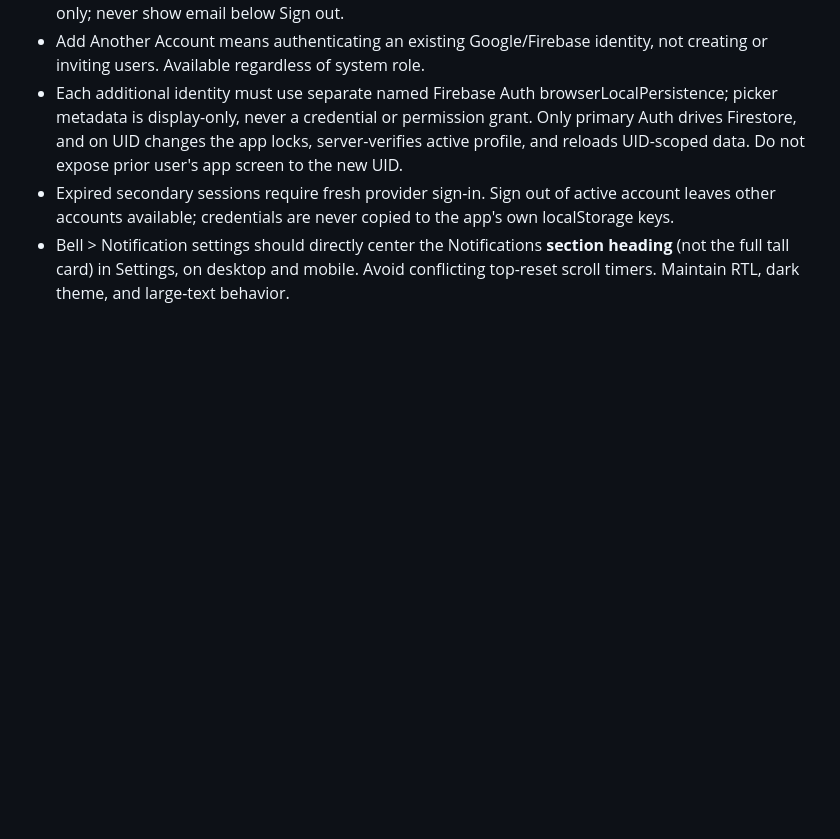
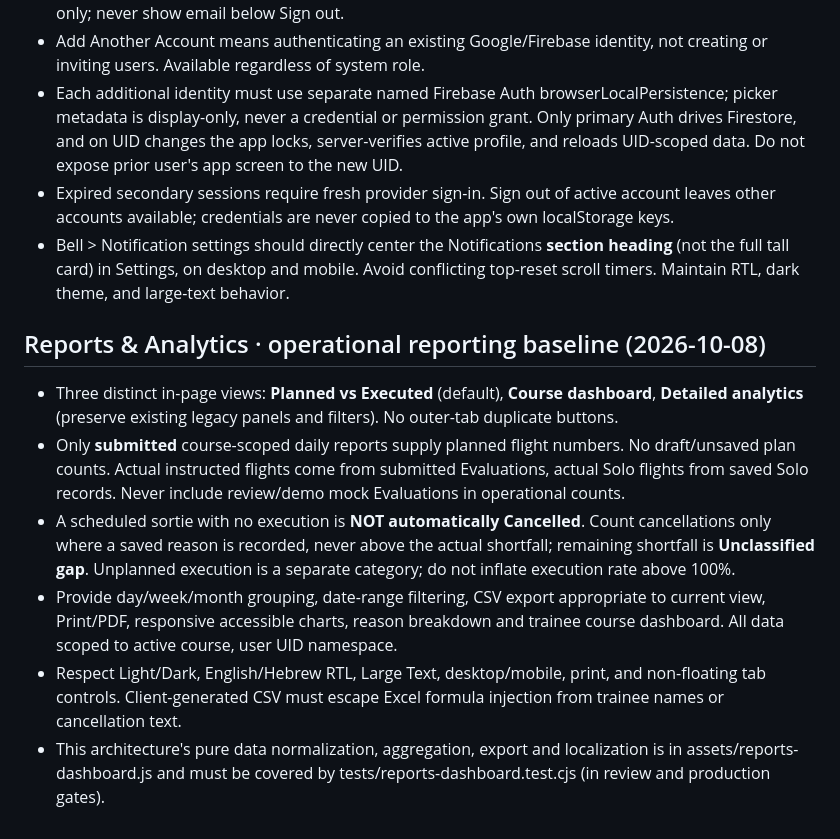
Before and after one commit to OrFainguersch/course-tracker-review, a Markdown page: AGENTS.md, the part around the change. GitHub-like rendering; blank space fills up the shorter version.

Commit message:
Lock operational analytics quality and regressions: AGENTS.md

```diff
--- a/AGENTS.md
+++ b/AGENTS.md
@@ -100,3 +100,11 @@ Any change touching mobile header positioning, bottom-nav auto-hide, pull-to-ref
 - Each additional identity must use separate named Firebase Auth browserLocalPersistence; picker metadata is display-only, never a credential or permission grant. Only primary Auth drives Firestore, and on UID changes the app locks, server-verifies active profile, and reloads UID-scoped data. Do not expose prior user's app screen to the new UID.
 - Expired secondary sessions require fresh provider sign-in. Sign out of active account leaves other accounts available; credentials are never copied to the app's own localStorage keys.
 - Bell > Notification settings should directly center the Notifications **section heading** (not the full tall card) in Settings, on desktop and mobile. Avoid conflicting top-reset scroll timers. Maintain RTL, dark theme, and large-text behavior.
+
+## Reports & Analytics · operational reporting baseline (2026-10-08)
+- Three distinct in-page views: **Planned vs Executed** (default), **Course dashboard**, **Detailed analytics** (preserve existing legacy panels and filters). No outer-tab duplicate buttons.
+- Only **submitted** course-scoped daily reports supply planned flight numbers. No draft/unsaved plan counts. Actual instructed flights come from submitted Evaluations, actual Solo flights from saved Solo records. Never include review/demo mock Evaluations in operational counts.
+- A scheduled sortie with no execution is **NOT automatically Cancelled**. Count cancellations only where a saved reason is recorded, never above the actual shortfall; remaining shortfall is **Unclassified gap**. Unplanned execution is a separate category; do not inflate execution rate above 100%.
+- Provide day/week/month grouping, date-range filtering, CSV export appropriate to current view, Print/PDF, responsive accessible charts, reason breakdown and trainee course dashboard. All data scoped to active course, user UID namespace.
+- Respect Light/Dark, English/Hebrew RTL, Large Text, desktop/mobile, print, and non-floating tab controls. Client-generated CSV must escape Excel formula injection from trainee names or cancellation text.
+- This architecture's pure data normalization, aggregation, export and localization is in assets/reports-dashboard.js and must be covered by tests/reports-dashboard.test.cjs (in review and production gates).
```
